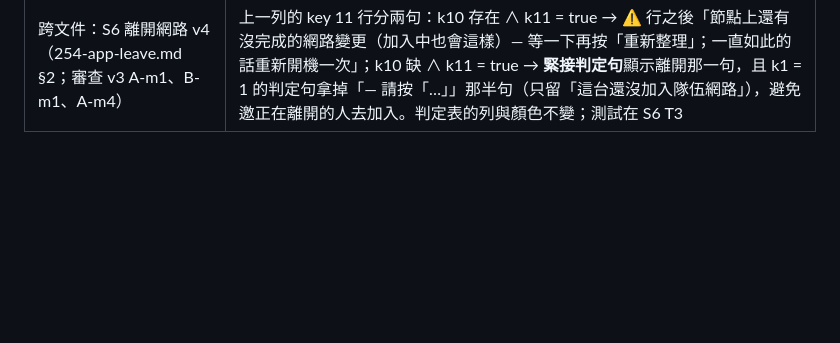
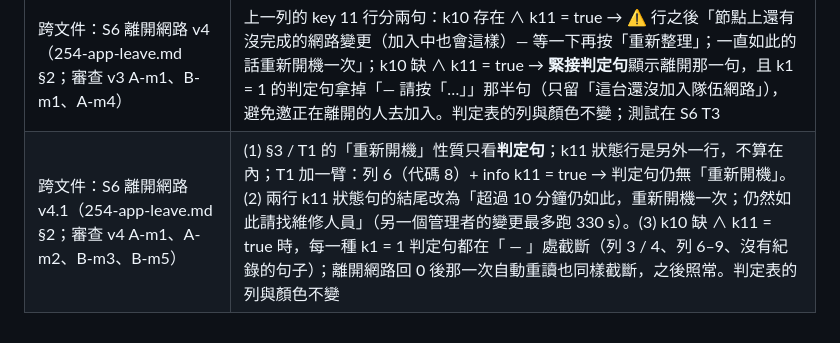
Before and after one commit to winson3QQ/Batman, a Markdown page: docs/design/254-app-status-page.md, the part around the change. Drawn GitHub-style; blank space fills up the shorter version.

```diff
--- a/docs/design/254-app-status-page.md
+++ b/docs/design/254-app-status-page.md
@@ -113,3 +113,4 @@
 | v8.1 on-device fixes（S20，#254 comment 6762364489；不改規則） | (1) k1 = 1 的句子點名這支手機真正有的按鈕：有 net/ 紀錄（管理者）→「加入網路／繼續加入」、只有 mnet/（成員）→「加入隊伍網路」、都沒有 →「可按「建立網路」，或向管理者要邀請」（bridge 傳 has_net / has_mnet，判定本身不看 UI）；(2) 技術資訊說明「列 8」改成白話「之前連上的隊員現在收不到」；(3)「重新整理」讀取中停用並顯示「讀取中…」，連按第二下不會再讀（E_RATE 的提示不變）；各附測試與負對照 |
 | 跨文件：S6 離開網路 v3（254-app-leave.md §2；審查 v2 B-M2） | 狀態頁加一行：info key 11 = true（unfinished，現讀）時在 ⚠️ 行之後顯示「節點上還有沒完成的網路變更（加入中也會這樣）— 等一下再按「重新整理」；離開網路後仍然如此，可以再按「離開網路」或重新開機一次」。理由：離開網路已 commit 但無線電沒清（k10 缺、k11 = true）時，判定只會說「這台還沒加入隊伍網路」，而無線電可能還在隊伍網路上；括號一句是因為加入進行中 k11 也是 true（readonly.go:134-136）。不改判定表；測試在 S6 T3 |
 | 跨文件：S6 離開網路 v4（254-app-leave.md §2；審查 v3 A-m1、B-m1、A-m4） | 上一列的 key 11 行分兩句：k10 存在 ∧ k11 = true → ⚠️ 行之後「節點上還有沒完成的網路變更（加入中也會這樣）— 等一下再按「重新整理」；一直如此的話重新開機一次」；k10 缺 ∧ k11 = true → **緊接判定句**顯示離開那一句，且 k1 = 1 的判定句拿掉「— 請按「…」」那半句（只留「這台還沒加入隊伍網路」），避免邀正在離開的人去加入。判定表的列與顏色不變；測試在 S6 T3 |
+| 跨文件：S6 離開網路 v4.1（254-app-leave.md §2；審查 v4 A-m1、A-m2、B-m3、B-m5） | (1) §3 / T1 的「重新開機」性質只看**判定句**；k11 狀態行是另外一行，不算在內；T1 加一臂：列 6（代碼 8）+ info k11 = true → 判定句仍無「重新開機」。(2) 兩行 k11 狀態句的結尾改為「超過 10 分鐘仍如此，重新開機一次；仍然如此請找維修人員」（另一個管理者的變更最多跑 330 s）。(3) k10 缺 ∧ k11 = true 時，每一種 k1 = 1 判定句都在「 — 」處截斷（列 3 / 4、列 6–9、沒有紀錄的句子）；離開網路回 0 後那一次自動重讀也同樣截斷，之後照常。判定表的列與顏色不變 |
```
Also changed, not shown: docs/design/254-app-leave.md (+20 -13 lines).
